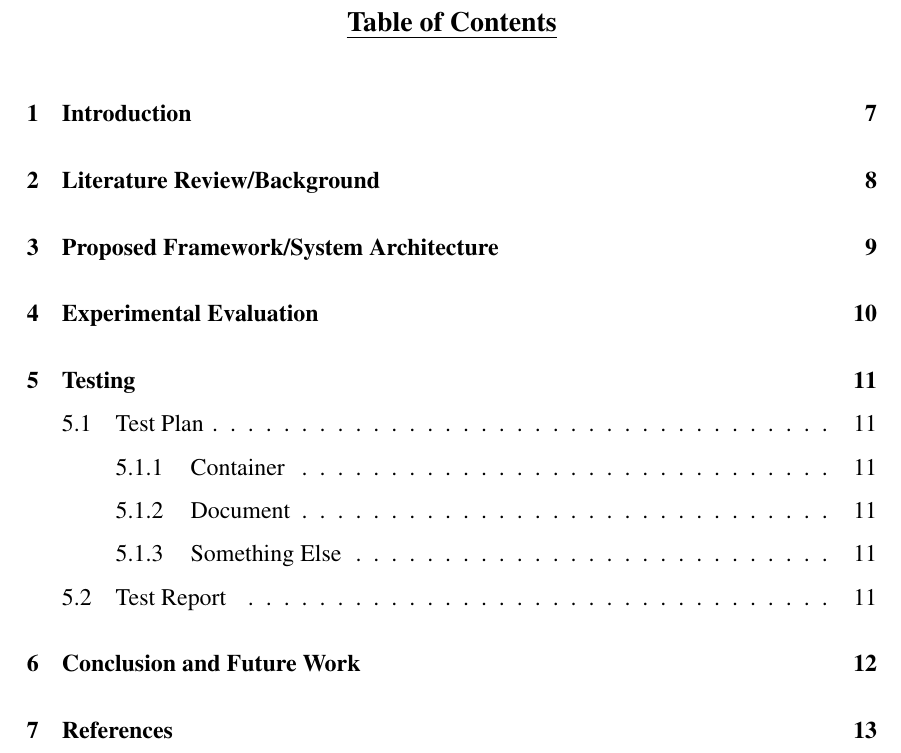
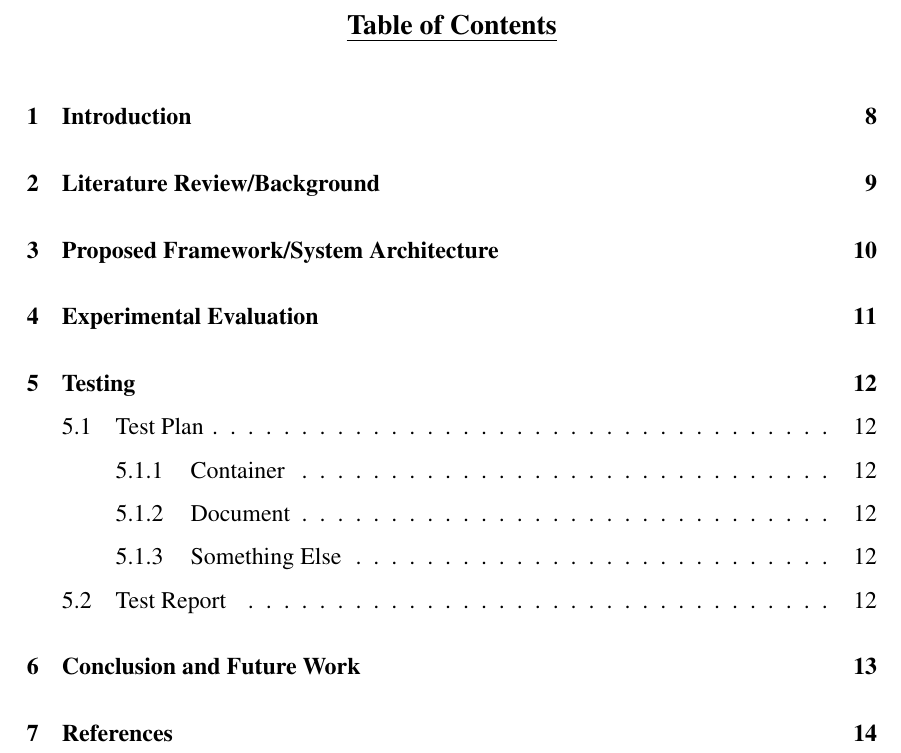
Before and after one commit to captainsano/vitmsprojectreport, a LaTeX thesis (report.tex, which reads vitmsprojectreport.cls): part of page 5 of 14 before the commit and part of page 6 of 15 after it, cut so that both start at the same text. Compiled offline with pdfLaTeX.

Commit message:
Added macro for executive summary.

```diff
--- a/report.tex
+++ b/report.tex
@@ -31,6 +31,11 @@
 %    Acknowledgements Page   %
 %----------------------------%
 \makeackpage% Arguments TBD
+
+%----------------------------%
+%      Exec. Summary Page    %
+%----------------------------%
+\makeexecsummarypage
 
 \tableofcontents  % Table Of Contents
 \clearpage
--- a/vitmsprojectreport.cls
+++ b/vitmsprojectreport.cls
@@ -185,3 +185,19 @@
 
   \clearpage
 }
+
+% Macro To Render The Executive Summary Page
+%
+% ARGS: TBD
+
+\newcommand{\makeexecsummarypage}{
+  \newpage
+
+  \begin{center}
+  \bfseries\fontsize{14}{16.8}\selectfont\uline{Executive Summary}
+  \end{center}
+
+  % TODO: Decide on the contents & layout
+
+  \clearpage
+}
```
